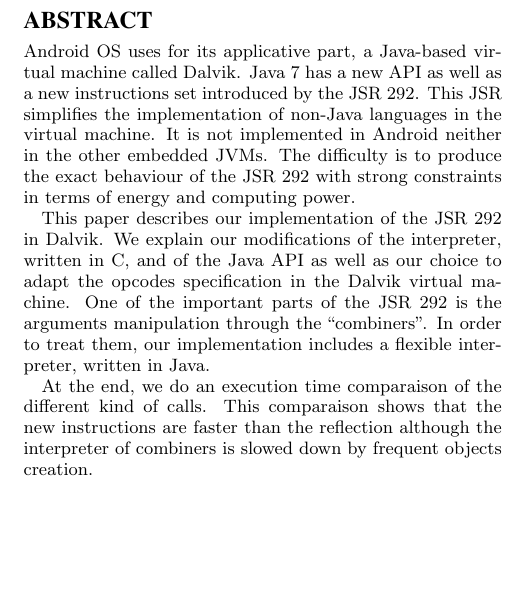
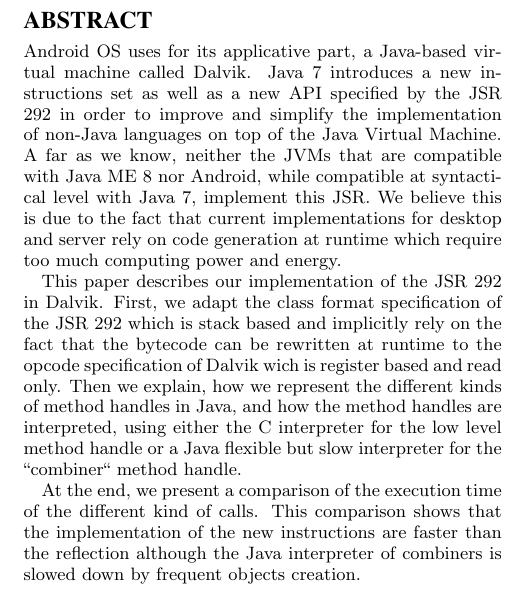
Before and after one commit to brachior/jtres-2014, a LaTeX paper (android292.tex): part of one column of page 1 of 10, cut so that both start at the same text, the shorter picture padded with empty space. Compiled offline with pdfLaTeX.

Commit message:
rewrite abstract

```diff
--- a/android292.tex
+++ b/android292.tex
@@ -89,20 +89,22 @@
 
 \begin{abstract}
 Android OS uses for its applicative part, a Java-based virtual machine called Dalvik.
-Java 7 has a new API as well as a new instructions set introduced by the \JSR.
-This \Jsr simplifies the implementation of non-Java languages in the virtual machine.
-It is not implemented in Android neither in the other embedded JVMs.
-The difficulty is to produce the exact behaviour of the \JSR with strong constraints in terms of energy and computing power.
+Java 7 introduces a new instructions set as well as a new API  specified by the \JSR
+in order to improve and simplify the implementation of non-Java languages on top of the Java Virtual Machine.
+A far as we know, neither the JVMs that are compatible with Java ME 8 nor
+Android, while compatible at syntactical level with Java 7, implement this \Jsr.
+We believe this is due to the fact that current implementations for desktop and server rely
+on code generation at runtime which require too much computing power and energy.
 
 This paper describes our implementation of the \JSR in Dalvik.
-We explain our modifications of the interpreter, written in C, and of the Java API
-as well as our choice to adapt the opcodes specification in the Dalvik virtual machine.
-One of the important parts of the \JSR is the arguments manipulation through the ``combiners''.
-In order to treat them, our implementation includes a flexible interpreter, written in Java.
+First, we adapt the class format specification of the \JSR which is stack based and implicitly rely on the fact that the bytecode
+can be rewritten at runtime to the opcode specification of Dalvik wich is register based and read only.
+Then we explain, how we represent the different kinds of method handles in Java, and how the method handles are interpreted,
+using either the C interpreter for the low level method handle or a Java flexible but slow interpreter for the ``combiner`` method handle.
 
-At the end, we do an execution time comparaison of the different kind of calls.
-This comparaison shows that the new instructions are faster than the reflection
-although the interpreter of combiners is slowed down by frequent objects creation.
+At the end, we present a comparison of the execution time of the different kind of calls.
+This comparison shows that the implementation of the new instructions are faster than the reflection
+although the Java interpreter of combiners is slowed down by frequent objects creation.
 \end{abstract}
 
 \category{CR-number}{subcategory}{third-level}
```
